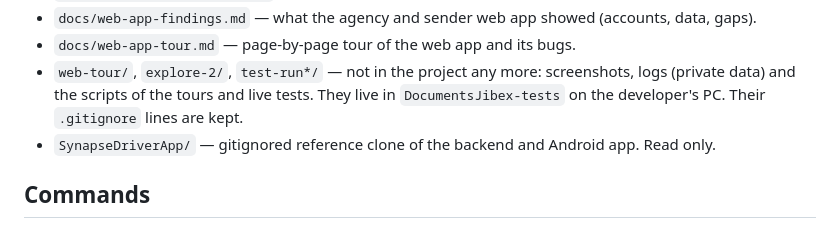
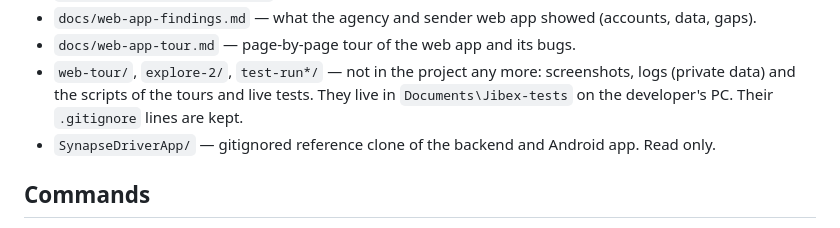
Before and after one commit to AmyynJendly/Jibex, a Markdown page: CLAUDE.md, the part around the change. GitHub-like rendering.

Commit message:
docs: fix a path in CLAUDE.md
Co-Authored-By: Claude Opus 5.5 <noreply@anthropic.com>

```diff
--- a/CLAUDE.md
+++ b/CLAUDE.md
@@ -89,7 +89,7 @@ Explain things simply, in short sentences.
 - `docs/web-app-tour.md` — page-by-page tour of the web app and its bugs.
 - `web-tour/`, `explore-2/`, `test-run*/` — not in the project any more: screenshots, logs
   (private data) and the scripts of the tours and live tests. They live in
-  `DocumentsJibex-tests` on the developer's PC. Their `.gitignore` lines are kept.
+  `Documents\Jibex-tests` on the developer's PC. Their `.gitignore` lines are kept.
 - `SynapseDriverApp/` — gitignored reference clone of the backend and Android app. Read only.
 
 ## Commands
```
